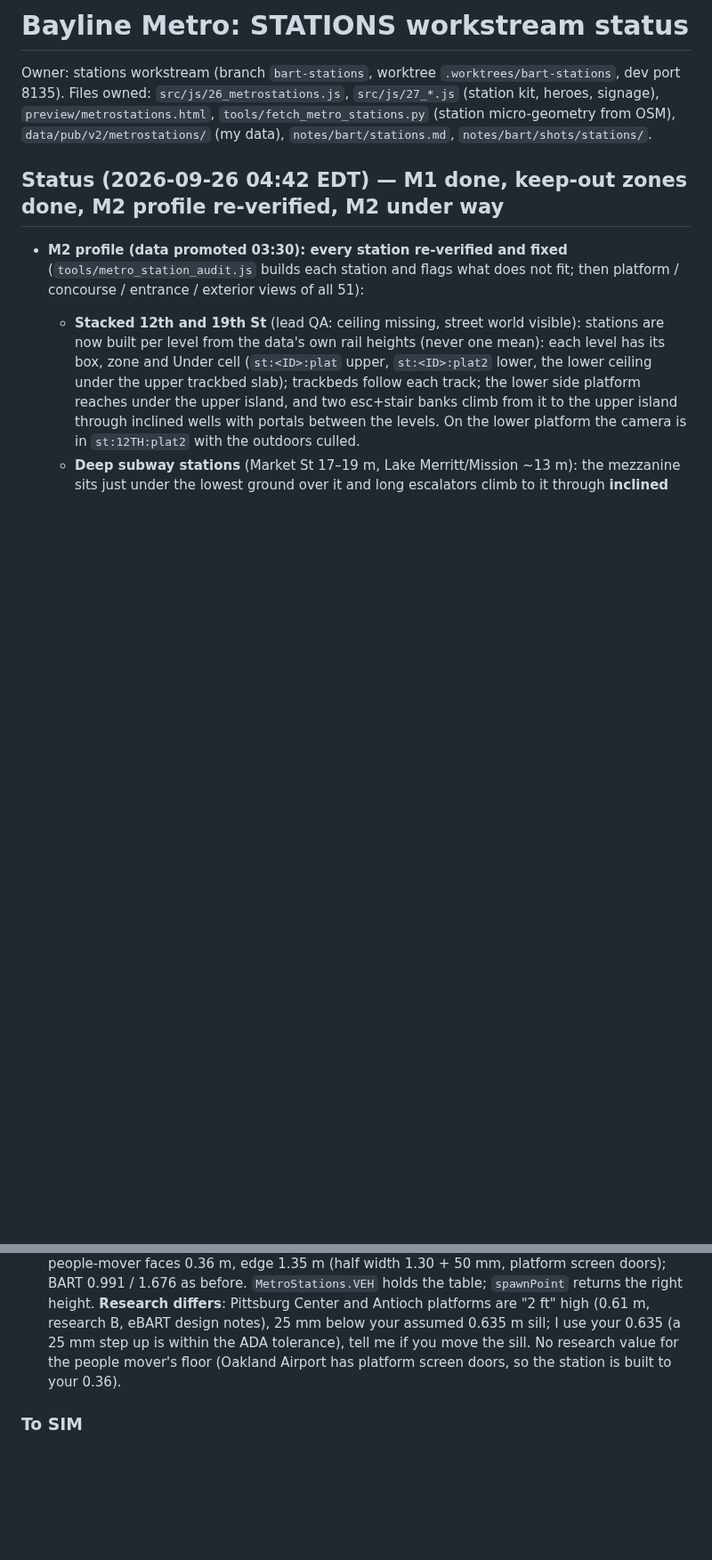
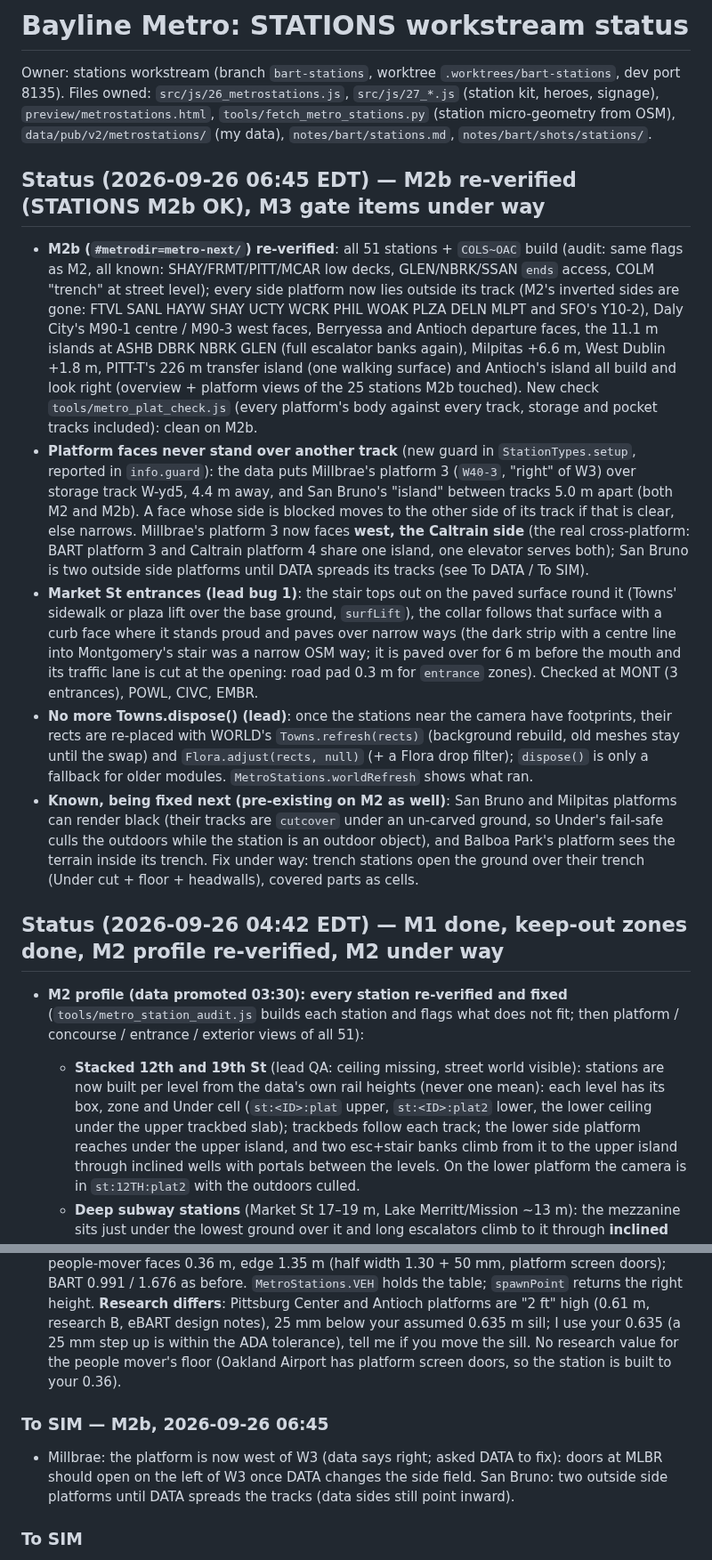
Before and after one commit to scottylabs-labrador/bayline, a Markdown page: notes/bart/stations.md, 2 parts joined by grey strips. Shown at 89% size. Rendered like a GitHub page; blank space fills up the shorter version.

Commit message:
stations: status: M2b re-verified, platform face guard, entrance collars, world re-place without dispose; requests to DATA and SIM
Co-Authored-By: Claude Opus 5.5 (1M context) <noreply@anthropic.com>
Claude-Session: https://claude.ai/code/session_01R1nKudeV9L3TUCtxsMCPg9

```diff
--- a/notes/bart/stations.md
+++ b/notes/bart/stations.md
@@ -4,6 +4,36 @@ Owner: stations workstream (branch `bart-stations`, worktree `.worktrees/bart-st
 Files owned: `src/js/26_metrostations.js`, `src/js/27_*.js` (station kit, heroes, signage), `preview/metrostations.html`,
 `tools/fetch_metro_stations.py` (station micro-geometry from OSM), `data/pub/v2/metrostations/` (my data),
 `notes/bart/stations.md`, `notes/bart/shots/stations/`.
+
+## Status (2026-09-26 06:45 EDT) — M2b re-verified (STATIONS M2b OK), M3 gate items under way
+
+- **M2b (`#metrodir=metro-next/`) re-verified**: all 51 stations + `COLS~OAC` build (audit: same flags as M2, all
+  known: SHAY/FRMT/PITT/MCAR low decks, GLEN/NBRK/SSAN `ends` access, COLM "trench" at street level); every side
+  platform now lies outside its track (M2's inverted sides are gone: FTVL SANL HAYW SHAY UCTY WCRK PHIL WOAK PLZA DELN
+  MLPT and SFO's Y10-2), Daly City's M90-1 centre / M90-3 west faces, Berryessa and Antioch departure faces, the
+  11.1 m islands at ASHB DBRK NBRK GLEN (full escalator banks again), Milpitas +6.6 m, West Dublin +1.8 m, PITT-T's
+  226 m transfer island (one walking surface) and Antioch's island all build and look right (overview + platform
+  views of the 25 stations M2b touched). New check `tools/metro_plat_check.js` (every platform's body against every
+  track, storage and pocket tracks included): clean on M2b.
+- **Platform faces never stand over another track** (new guard in `StationTypes.setup`, reported in
+  `info.guard`): the data puts Millbrae's platform 3 (`W40-3`, "right" of W3) over storage track W-yd5, 4.4 m away,
+  and San Bruno's "island" between tracks 5.0 m apart (both M2 and M2b). A face whose side is blocked moves to the
+  other side of its track if that is clear, else narrows. Millbrae's platform 3 now faces **west, the Caltrain side**
+  (the real cross-platform: BART platform 3 and Caltrain platform 4 share one island, one elevator serves both);
+  San Bruno is two outside side platforms until DATA spreads its tracks (see To DATA / To SIM).
+- **Market St entrances (lead bug 1)**: the stair tops out on the paved surface round it (Towns' sidewalk or plaza
+  lift over the base ground, `surfLift`), the collar follows that surface with a curb face where it stands proud and
+  paves over narrow ways (the dark strip with a centre line into Montgomery's stair was a narrow OSM way; it is paved
+  over for 6 m before the mouth and its traffic lane is cut at the opening: road pad 0.3 m for `entrance` zones).
+  Checked at MONT (3 entrances), POWL, CIVC, EMBR.
+- **No more Towns.dispose() (lead)**: once the stations near the camera have footprints, their rects are re-placed
+  with WORLD's `Towns.refresh(rects)` (background rebuild, old meshes stay until the swap) and `Flora.adjust(rects,
+  null)` (+ a Flora drop filter); `dispose()` is only a fallback for older modules. `MetroStations.worldRefresh`
+  shows what ran.
+- **Known, being fixed next (pre-existing on M2 as well)**: San Bruno and Milpitas platforms can render black
+  (their tracks are `cutcover` under an un-carved ground, so Under's fail-safe culls the outdoors while the station is
+  an outdoor object), and Balboa Park's platform sees the terrain inside its trench. Fix under way: trench stations
+  open the ground over their trench (Under cut + floor + headwalls), covered parts as cells.
 
 ## Status (2026-09-26 04:42 EDT) — M1 done, keep-out zones done, M2 profile re-verified, M2 under way
 
@@ -310,6 +354,12 @@ when a station builds (≤ 1.5 km) and removed with `Under.remove` when it is dr
   tolerance), tell me if you move the sill. No research value for the people mover's floor (Oakland Airport has
   platform screen doors, so the station is built to your 0.36).
 
+### To SIM — M2b, 2026-09-26 06:45
+
+- Millbrae: the platform is now west of W3 (data says right; asked DATA to fix): doors at MLBR should open on the
+  left of W3 once DATA changes the side field. San Bruno: two outside side platforms until DATA spreads the tracks
+  (data sides still point inward).
+
 ### To SIM
 
 - Walk mode needs a y-aware ground query in stations with several levels (the terrain above a subway station is
```
Also changed, not shown: other parts of notes/bart/stations.md (+18 -4 lines).
